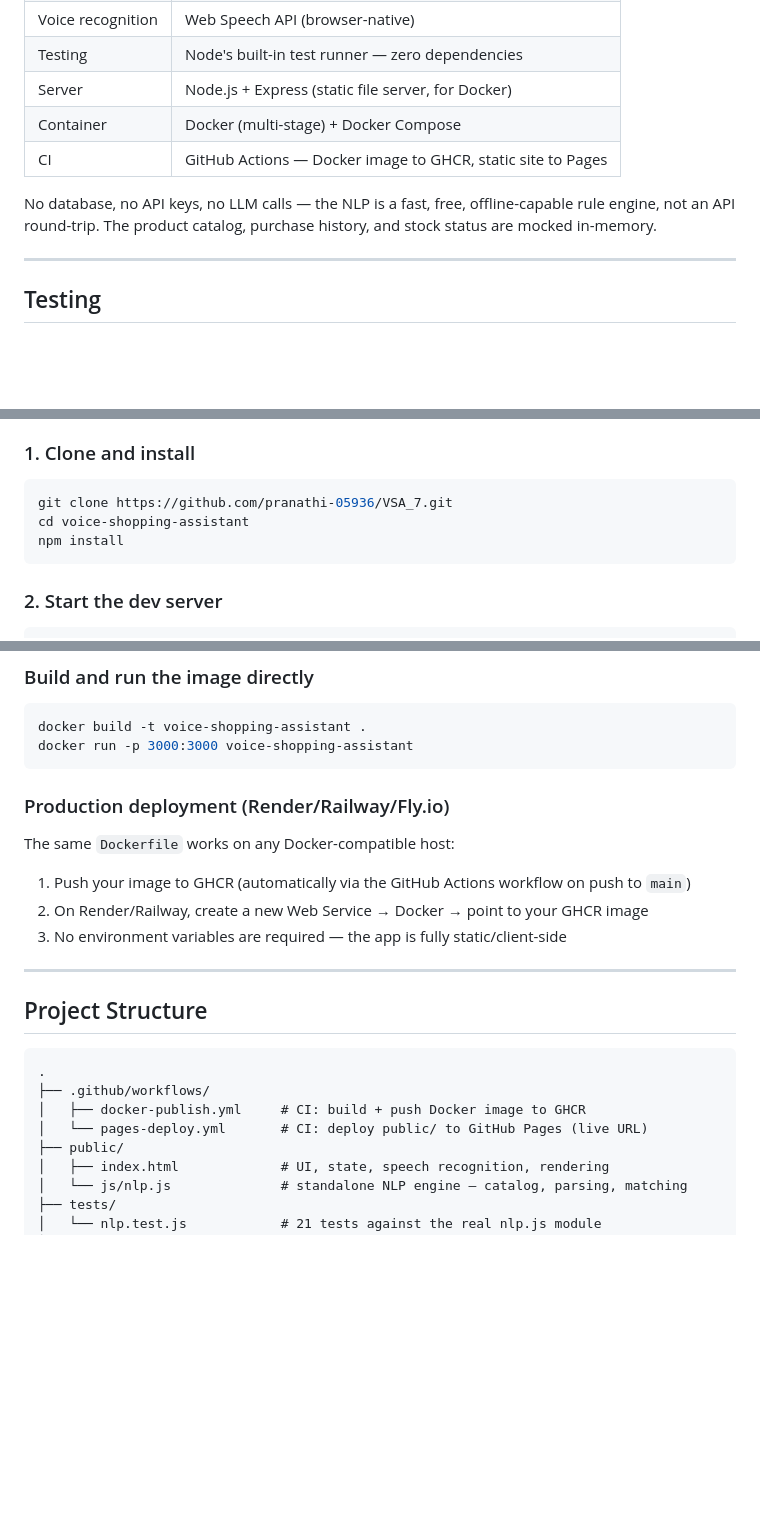
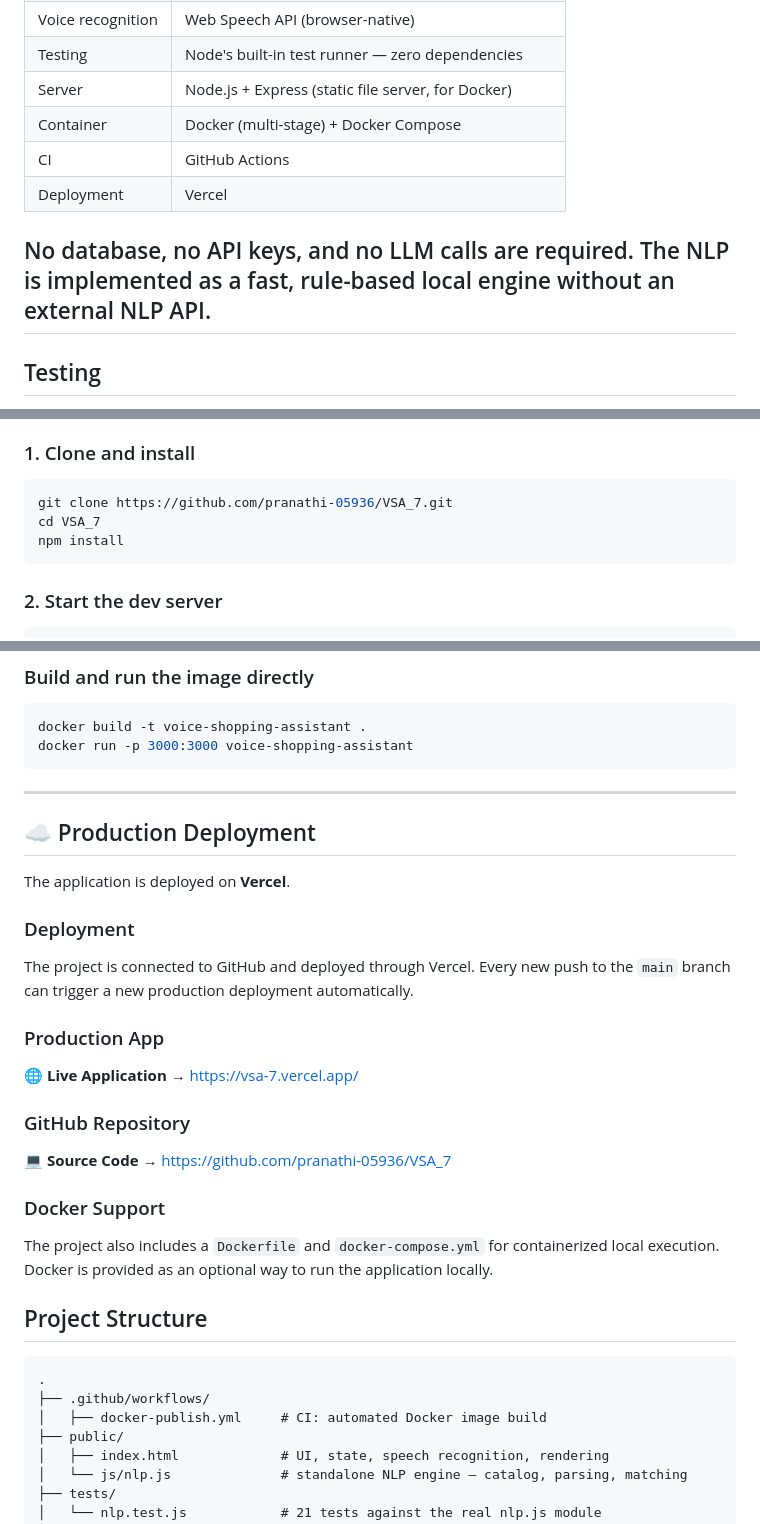
Before and after one commit to pranathi-05936/VSA_7, a Markdown page: README.md, 3 parts joined by grey strips. Rendered like a GitHub page; blank space fills up the shorter version.

````diff
--- a/README.md
+++ b/README.md
@@ -18,12 +18,11 @@ in your cart.
 | Testing           | Node's built-in test runner — zero dependencies          |
 | Server            | Node.js + Express (static file server, for Docker)       |
 | Container         | Docker (multi-stage) + Docker Compose                    |
-| CI                | GitHub Actions — Docker image to GHCR, static site to Pages |
+| CI                | GitHub Actions                                           |
+| Deployment        | Vercel                                                   |
 
-No database, no API keys, no LLM calls — the NLP is a fast, free, offline-capable rule
-engine, not an API round-trip. The product catalog, purchase history, and stock status
-are mocked in-memory.
-
+No database, no API keys, and no LLM calls are required. The NLP is implemented as a
+fast, rule-based local engine without an external NLP API.
 ---
 
 ## Testing
@@ -61,7 +60,7 @@ regression in the fuzzy matcher itself. See `tests/nlp.test.js`.
 
 ```bash
 git clone https://github.com/pranathi-05936/VSA_7.git
-cd voice-shopping-assistant
+cd VSA_7
 npm install
 ```
 
@@ -92,23 +91,35 @@ docker build -t voice-shopping-assistant .
 docker run -p 3000:3000 voice-shopping-assistant
 ```
 
-### Production deployment (Render/Railway/Fly.io)
-
-The same `Dockerfile` works on any Docker-compatible host:
-
-1. Push your image to GHCR (automatically via the GitHub Actions workflow on push to `main`)
-2. On Render/Railway, create a new Web Service → Docker → point to your GHCR image
-3. No environment variables are required — the app is fully static/client-side
 
 ---
+## ☁️ Production Deployment
+
+The application is deployed on **Vercel**.
+
+### Deployment
+
+The project is connected to GitHub and deployed through Vercel. Every new push to the `main` branch can trigger a new production deployment automatically.
+
+### Production App
+
+🌐 **Live Application →** https://vsa-7.vercel.app/
+
+### GitHub Repository
+
+💻 **Source Code →** https://github.com/pranathi-05936/VSA_7
+
+### Docker Support
+
+The project also includes a `Dockerfile` and `docker-compose.yml` for containerized
+local execution. Docker is provided as an optional way to run the application locally.
 
 ## Project Structure
 
 ```
 .
 ├── .github/workflows/
-│   ├── docker-publish.yml     # CI: build + push Docker image to GHCR
-│   └── pages-deploy.yml       # CI: deploy public/ to GitHub Pages (live URL)
+│   ├── docker-publish.yml     # CI: automated Docker image build
 ├── public/
 │   ├── index.html             # UI, state, speech recognition, rendering
 │   └── js/nlp.js              # standalone NLP engine — catalog, parsing, matching
````
Also changed, not shown: other parts of README.md (+1 -1 lines).
